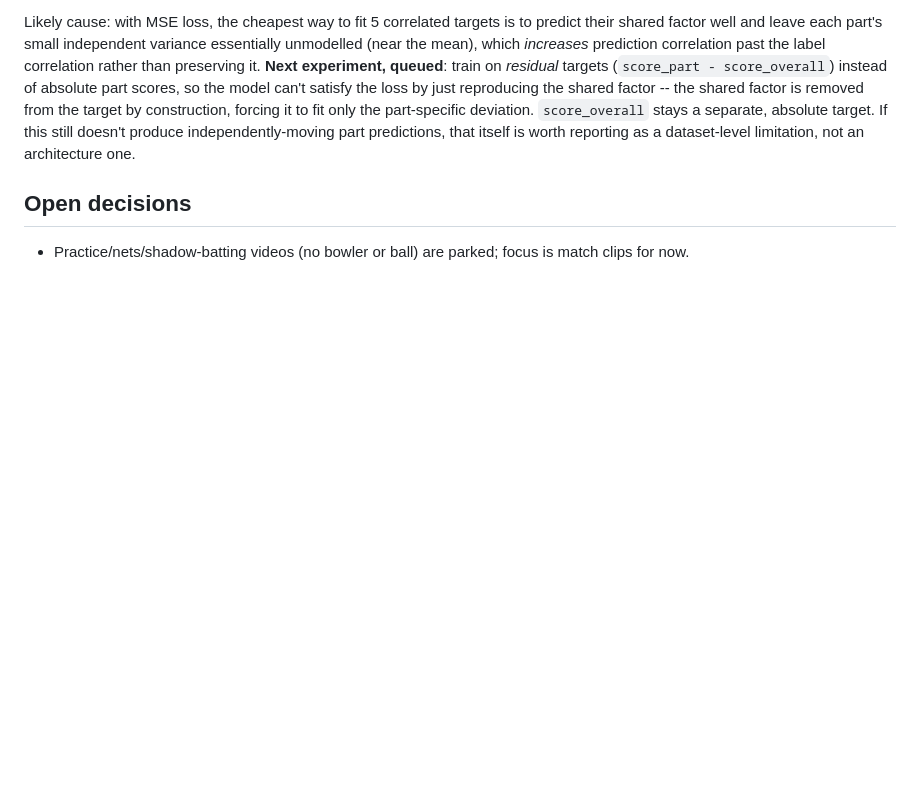
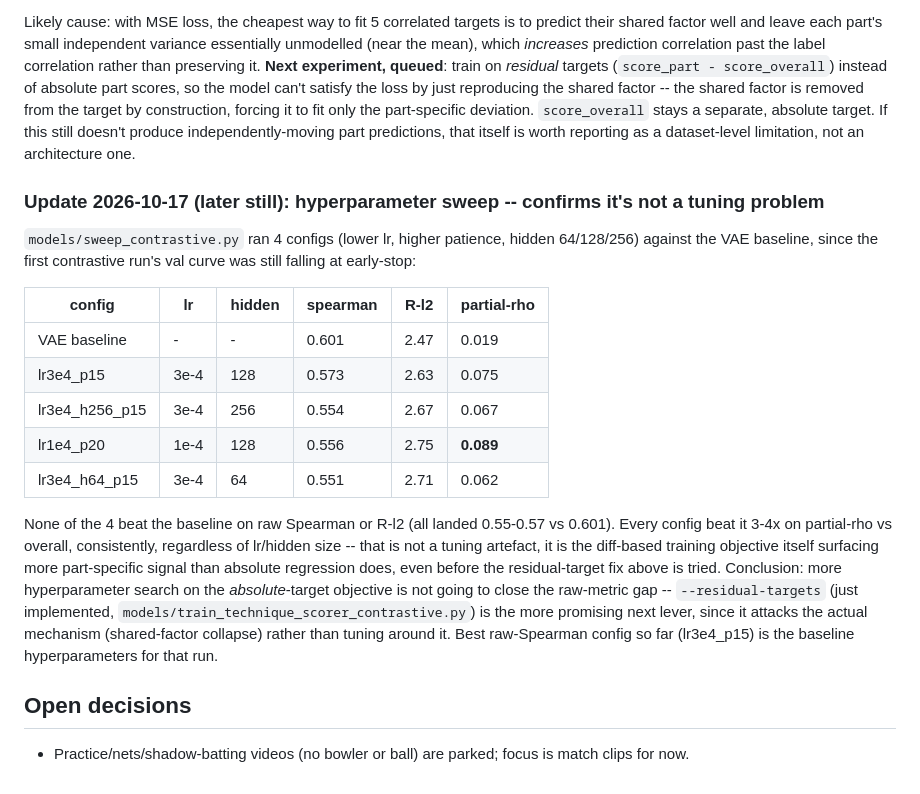
Before and after one commit to shikkoustic/CricLens, a Markdown page: PROGRESS.md, the part around the change. Drawn GitHub-style; blank space fills up the shorter version.

Commit message:
Document hyperparameter sweep: confirms it's not a tuning problem
4 configs (lr, hidden size, patience), none beat the VAE baseline on
raw Spearman/R-l2, but all improved partial-rho vs overall 3-4x
(0.062-0.089 vs baseline's 0.019) regardless of hyperparameters. That
consistency across configs means the gap isn't a tuning artefact --
it's the diff-based objective itself surfacing more part-specific
signal than absolute regression, even before the residual-target fix.
Confirms --residual-targets is the more promising next lever.

Co-Authored-By: Claude Sonnet 5 <noreply@anthropic.com>
Claude-Session: https://claude.ai/code/session_01Fvc3j8qz39abJotNNaweNt

```diff
--- a/PROGRESS.md
+++ b/PROGRESS.md
@@ -193,5 +193,28 @@ deviation. `score_overall` stays a separate, absolute target. If this still does
 independently-moving part predictions, that itself is worth reporting as a dataset-level limitation,
 not an architecture one.
 
+### Update 2026-10-17 (later still): hyperparameter sweep -- confirms it's not a tuning problem
+
+`models/sweep_contrastive.py` ran 4 configs (lower lr, higher patience, hidden 64/128/256) against the
+VAE baseline, since the first contrastive run's val curve was still falling at early-stop:
+
+| config | lr | hidden | spearman | R-l2 | partial-rho |
+|---|---|---|---|---|---|
+| VAE baseline | - | - | 0.601 | 2.47 | 0.019 |
+| lr3e4_p15 | 3e-4 | 128 | 0.573 | 2.63 | 0.075 |
+| lr3e4_h256_p15 | 3e-4 | 256 | 0.554 | 2.67 | 0.067 |
+| lr1e4_p20 | 1e-4 | 128 | 0.556 | 2.75 | **0.089** |
+| lr3e4_h64_p15 | 3e-4 | 64 | 0.551 | 2.71 | 0.062 |
+
+None of the 4 beat the baseline on raw Spearman or R-l2 (all landed 0.55-0.57 vs 0.601). Every config
+beat it 3-4x on partial-rho vs overall, consistently, regardless of lr/hidden size -- that is not a
+tuning artefact, it is the diff-based training objective itself surfacing more part-specific signal
+than absolute regression does, even before the residual-target fix above is tried. Conclusion: more
+hyperparameter search on the *absolute*-target objective is not going to close the raw-metric gap --
+`--residual-targets` (just implemented, `models/train_technique_scorer_contrastive.py`) is the more
+promising next lever, since it attacks the actual mechanism (shared-factor collapse) rather than
+tuning around it. Best raw-Spearman config so far (lr3e4_p15) is the baseline hyperparameters for that
+run.
+
 ## Open decisions
 - Practice/nets/shadow-batting videos (no bowler or ball) are parked; focus is match clips for now.
```
